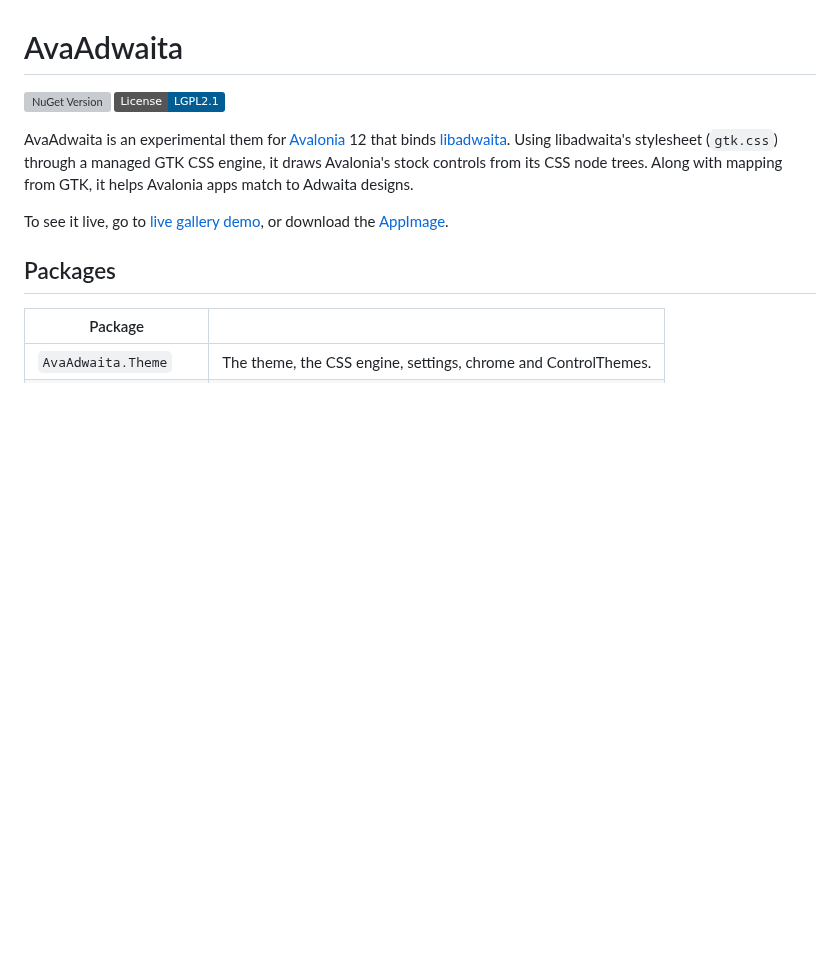
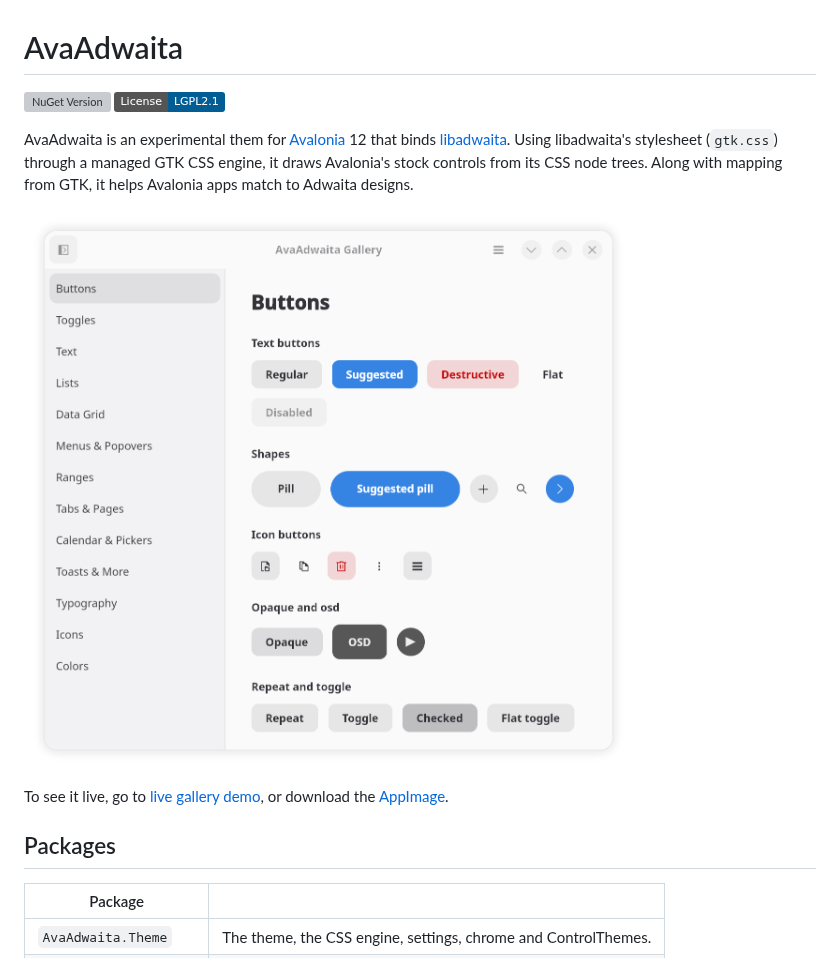
Before and after one commit to drasticactions/AvaAdwaita, a Markdown page: README.md, the part around one of its changes. Rendered like a GitHub page; pictures changed too: assets/screenshot.png (added); badges without logos; blank space fills up the shorter version; grey boxes are pictures that could not be loaded.

```diff
--- a/README.md
+++ b/README.md
@@ -7,6 +7,8 @@ that binds [libadwaita](https://gnome.pages.gitlab.gnome.org/libadwaita/).
 Using libadwaita's stylesheet (`gtk.css`) through a managed GTK CSS engine,
 it draws Avalonia's stock controls from its CSS node trees. Along with
 mapping from GTK, it helps Avalonia apps match to Adwaita designs.
+
+![Screenshot](./assets/screenshot.png)
 
 To see it live, go to [live gallery demo](https://drasticactions.github.io/AvaAdwaita),
 or download the [AppImage](https://github.com/drasticactions/AvaAdwaita/actions/workflows/appimage.yml).
```
Also changed, not shown: other parts of README.md (+1 -1 lines).
